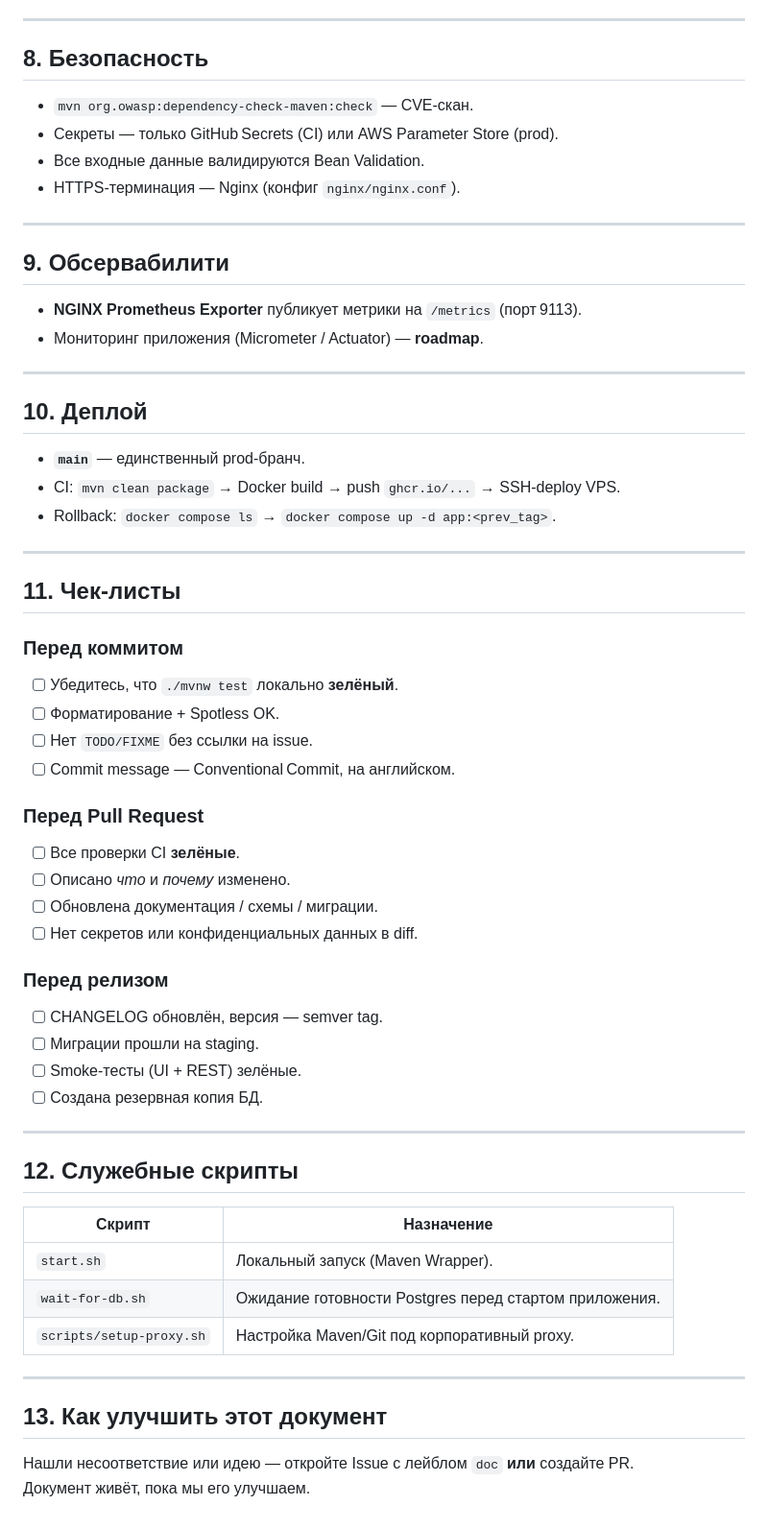
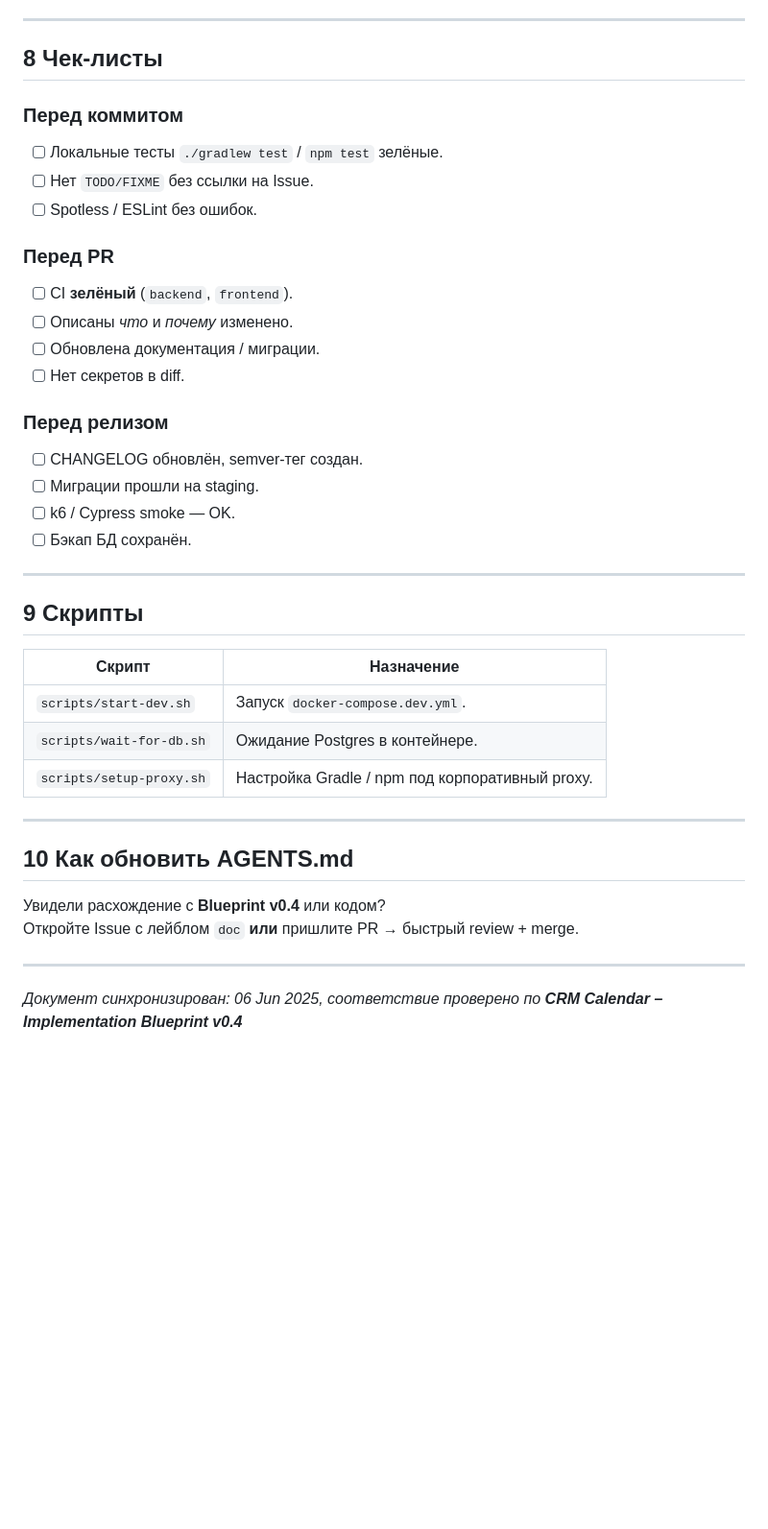
Before and after one commit to Idzumikatsu/crm, a Markdown page: AGENTS.md, the part around the change printed below. Shown: that part at 96% size. GitHub-like rendering; blank space fills up the shorter version.

```diff
--- a/AGENTS.md
+++ b/AGENTS.md
@@ -115,66 +119,45 @@
 
 ---
 
-## 8. Безопасность
+## 8 Чек‑листы
 
-* `mvn org.owasp:dependency-check-maven:check` — CVE‑скан.
-* Секреты — только GitHub Secrets (CI) или AWS Parameter Store (prod).
-* Все входные данные валидируются Bean Validation.
-* HTTPS‑терминация — Nginx (конфиг `nginx/nginx.conf`).
+### Перед коммитом
+
+- [ ] Локальные тесты `./gradlew test` / `npm test` зелёные.
+- [ ] Нет `TODO/FIXME` без ссылки на Issue.
+- [ ] Spotless / ESLint без ошибок.
+
+### Перед PR
+
+- [ ] CI **зелёный** (`backend`, `frontend`).
+- [ ] Описаны *что* и *почему* изменено.
+- [ ] Обновлена документация / миграции.
+- [ ] Нет секретов в diff.
+
+### Перед релизом
+
+- [ ] CHANGELOG обновлён, semver‑тег создан.
+- [ ] Миграции прошли на staging.
+- [ ] k6 / Cypress smoke — OK.
+- [ ] Бэкап БД сохранён.
 
 ---
 
-## 9. Обсервабилити
+## 9 Скрипты
 
-* **NGINX Prometheus Exporter** публикует метрики на `/metrics` (порт 9113).
-* Мониторинг приложения (Micrometer / Actuator) — **roadmap**.
+| Скрипт                     | Назначение                                      |
+|----------------------------|-------------------------------------------------|
+| `scripts/start-dev.sh`     | Запуск `docker‑compose.dev.yml`.                |
+| `scripts/wait-for-db.sh`   | Ожидание Postgres в контейнере.                 |
+| `scripts/setup-proxy.sh`   | Настройка Gradle / npm под корпоративный proxy. |
 
 ---
 
-## 10. Деплой
+## 10 Как обновить AGENTS.md
 
-* **`main`** — единственный prod‑бранч.
-* CI: `mvn clean package` → Docker build → push `ghcr.io/...` → SSH‑deploy VPS.
-* Rollback: `docker compose ls` → `docker compose up -d app:<prev_tag>`.
+Увидели расхождение с **Blueprint v0.4** или кодом?
+Откройте Issue с лейблом `doc` **или** пришлите PR → быстрый review + merge.
 
 ---
 
-## 11. Чек‑листы
-
-### Перед коммитом
-
-- [ ] Убедитесь, что `./mvnw test` локально **зелёный**.
-- [ ] Форматирование + Spotless OK.
-- [ ] Нет `TODO/FIXME` без ссылки на issue.
-- [ ] Commit message — Conventional Commit, на английском.
-
-### Перед Pull Request
-
-- [ ] Все проверки CI **зелёные**.
-- [ ] Описано *что* и *почему* изменено.
-- [ ] Обновлена документация / схемы / миграции.
-- [ ] Нет секретов или конфиденциальных данных в diff.
-
-### Перед релизом
-
-- [ ] CHANGELOG обновлён, версия — semver tag.
-- [ ] Миграции прошли на staging.
-- [ ] Smoke‑тесты (UI + REST) зелёные.
-- [ ] Создана резервная копия БД.
-
----
-
-## 12. Служебные скрипты
-
-| Скрипт               | Назначение                                             |
-|----------------------|---------------------------------------------------------|
-| `start.sh`           | Локальный запуск (Maven Wrapper).                       |
-| `wait-for-db.sh`     | Ожидание готовности Postgres перед стартом приложения.  |
-| `scripts/setup-proxy.sh` | Настройка Maven/Git под корпоративный proxy.       |
-
----
-
-## 13. Как улучшить этот документ
-
-Нашли несоответствие или идею — откройте Issue с лейблом `doc` **или** создайте PR.
-Документ живёт, пока мы его улучшаем.
+*Документ синхронизирован: 06 Jun 2025, соответствие проверено по **CRM Calendar – Implementation Blueprint v0.4***
```
Also changed, not shown: other parts of AGENTS.md (+84 -80 lines).
